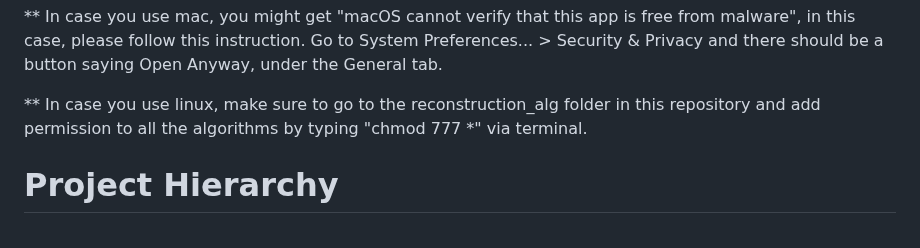
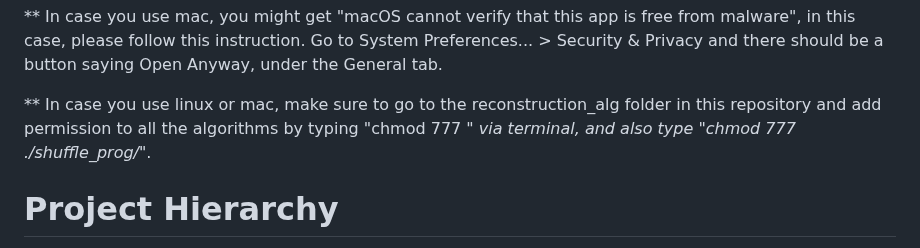
Before and after one commit to gadihh/DNAStoralator, a Markdown page: README.md, the part around the change. Rendered like a GitHub page.

```diff
--- a/README.md
+++ b/README.md
@@ -36,7 +36,7 @@ python3 app.py
 ** In case you use mac, you might get "macOS cannot verify that this app is free from malware", in this case, please follow this instruction.
  Go to System Preferences... > Security & Privacy and there should be a button saying Open Anyway, under the General tab.
 
-** In case you use linux, make sure to go to the reconstruction_alg folder in this repository and add permission to all the algorithms by typing "chmod 777 *" via terminal.
+** In case you use linux or mac, make sure to go to the reconstruction_alg folder in this repository and add permission to all the algorithms by typing "chmod 777 *" via terminal, and also type "chmod 777 ./shuffle_prog/*".
 
 
 # Project Hierarchy
```
